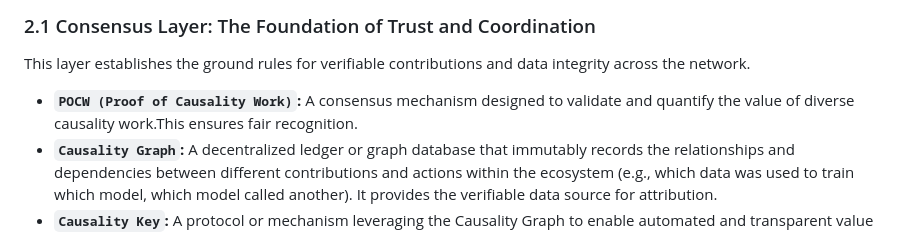
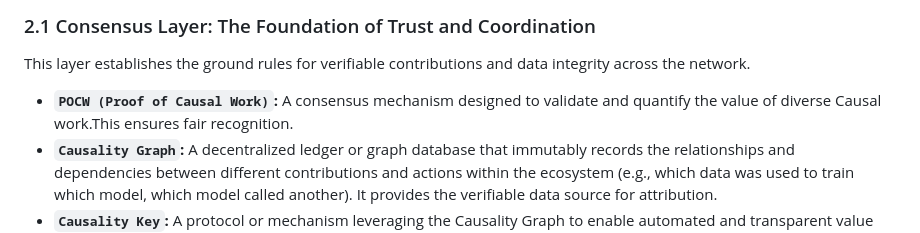
Before and after one commit to hetu-project/AI4ScienceOS, a Markdown page: README.md, the part around the change. Drawn GitHub-style.

```diff
--- a/README.md
+++ b/README.md
@@ -24,7 +24,7 @@ AI4SOS utilizes a layered architecture to provide a robust, transparent, and eco
 
 This layer establishes the ground rules for verifiable contributions and data integrity across the network.
 
-*   **`POCW (Proof of Causality Work)`:** A consensus mechanism designed to validate and quantify the value of diverse causality work.This ensures fair recognition.
+*   **`POCW (Proof of Causal Work)`:** A consensus mechanism designed to validate and quantify the value of diverse Causal work.This ensures fair recognition.
 *   **`Causality Graph`:** A decentralized ledger or graph database that immutably records the relationships and dependencies between different contributions and actions within the ecosystem (e.g., which data was used to train which model, which model called another). It provides the verifiable data source for attribution.
 *   **`Causality Key`:** A protocol or mechanism leveraging the Causality Graph to enable automated and transparent value attribution and reward distribution. It ensures that contributors are compensated based on their verifiable impact within the network.
 
```
